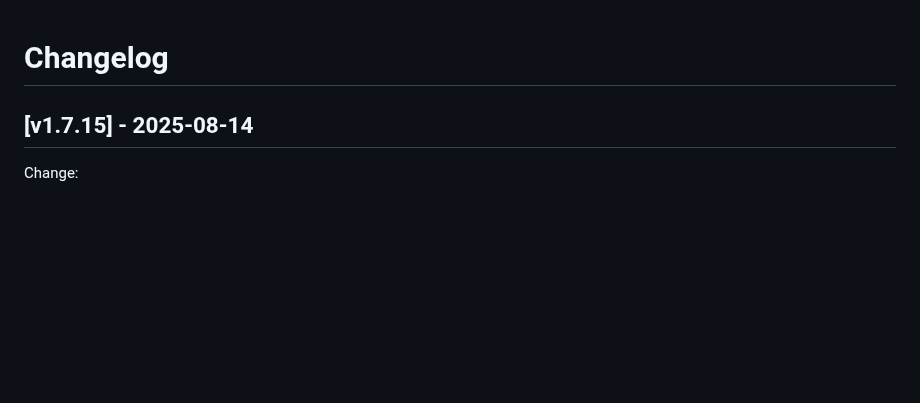
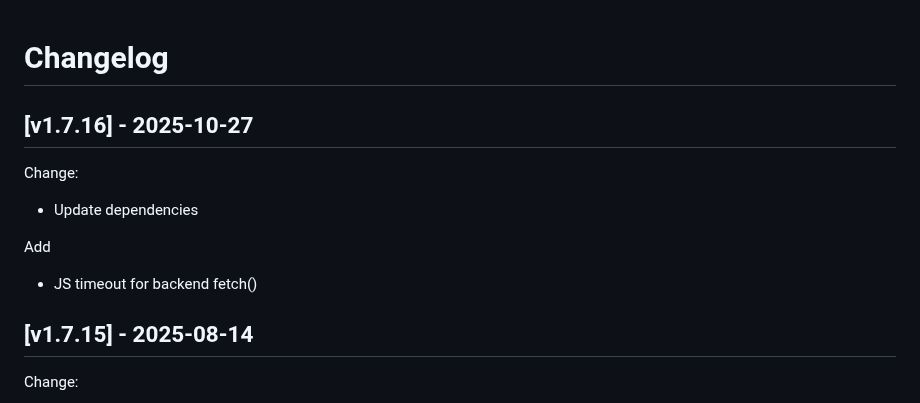
Before and after one commit to iobear/dashgoat, a Markdown page: CHANGELOG.md, the part around the change. GitHub-like rendering; blank space fills up the shorter version.

Commit message:
Add fetch timeout

```diff
--- a/CHANGELOG.md
+++ b/CHANGELOG.md
@@ -1,4 +1,11 @@
 # Changelog
+## [v1.7.16] - 2025-10-27
+Change:
+ - Update dependencies
+
+Add
+ - JS timeout for backend fetch()
+
 ## [v1.7.15] - 2025-08-14
 Change:
  - Go update, plus dependencies
```
